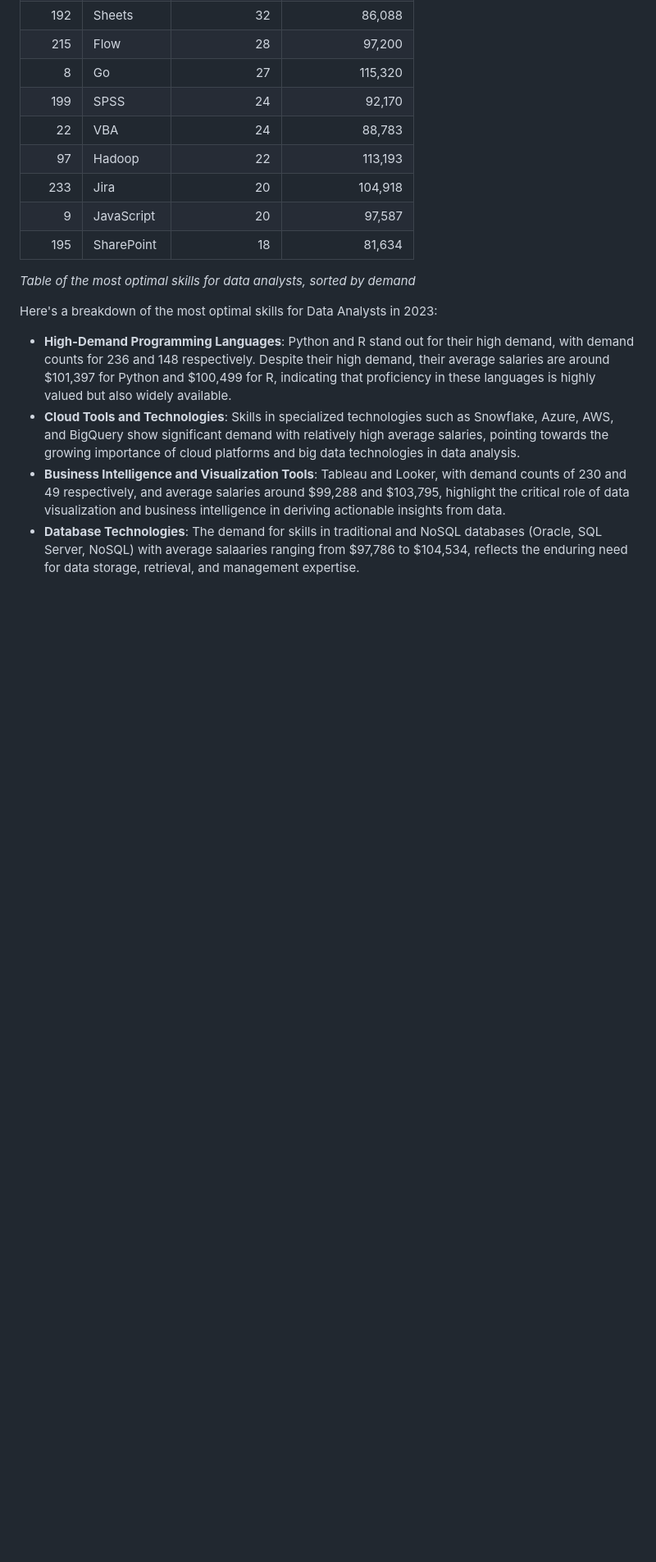
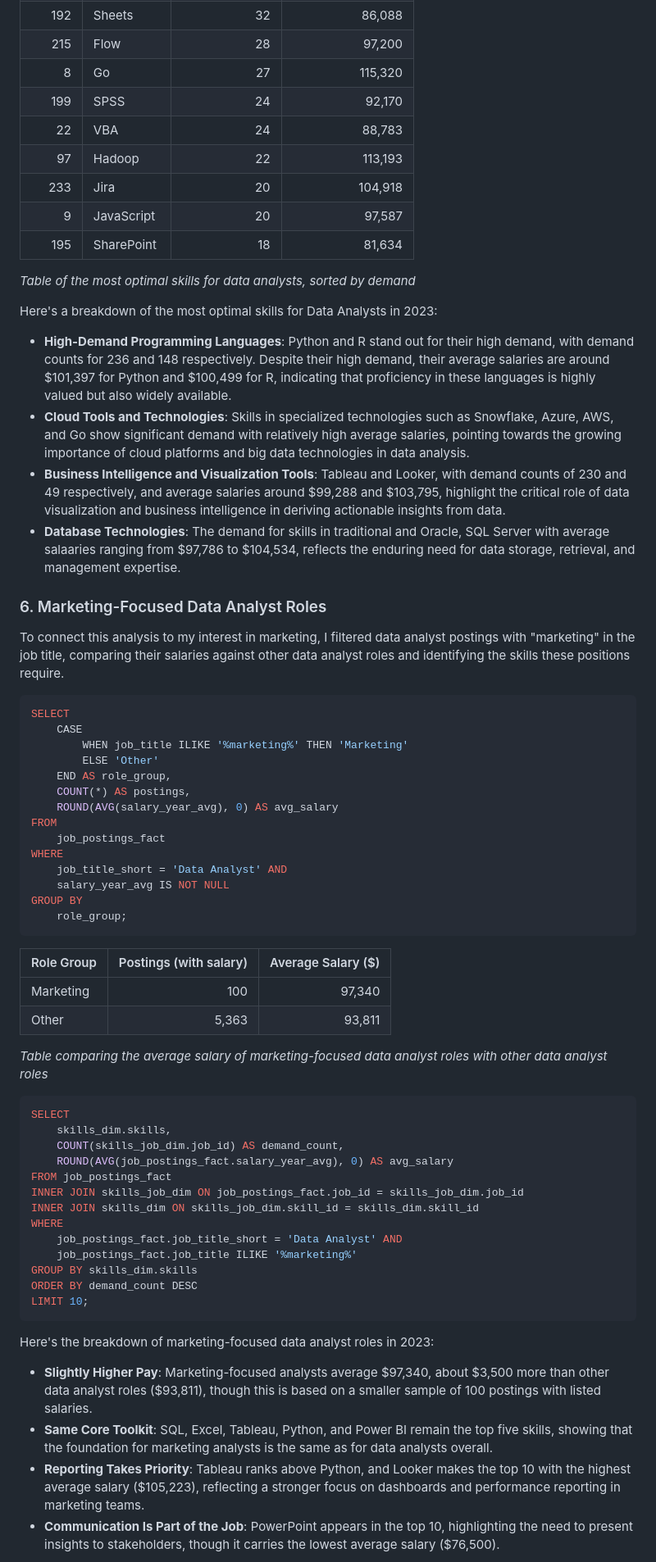
Before and after one commit to dannguyen1206/SQL_Project_Data_Job_Analysis, a Markdown page: README.md, the part around one of its changes. Shown at 82% size. GitHub-like rendering; blank space fills up the shorter version.

Commit message:
add marketing analyst

````diff
--- a/README.md
+++ b/README.md
@@ -263,6 +265,55 @@ LIMIT 25;
 
 Here's a breakdown of the most optimal skills for Data Analysts in 2023:
 - **High-Demand Programming Languages**: Python and R stand out for their high demand, with demand counts for 236 and 148 respectively. Despite their high demand, their average salaries are around $101,397 for Python and $100,499 for R, indicating that proficiency in these languages is highly valued but also widely available.
-- **Cloud Tools and Technologies**: Skills in specialized technologies such as Snowflake, Azure, AWS, and BigQuery show significant demand with relatively high average salaries, pointing towards the growing importance of cloud platforms and big data technologies in data analysis.
+- **Cloud Tools and Technologies**: Skills in specialized technologies such as Snowflake, Azure, AWS, and Go show significant demand with relatively high average salaries, pointing towards the growing importance of cloud platforms and big data technologies in data analysis.
 - **Business Intelligence and Visualization Tools**: Tableau and Looker, with demand counts of 230 and 49 respectively, and average salaries around $99,288 and $103,795, highlight the critical role of data visualization and business intelligence in deriving actionable insights from data.
-- **Database Technologies**: The demand for skills in traditional and NoSQL databases (Oracle, SQL Server, NoSQL) with average salaaries ranging from $97,786 to $104,534, reflects the enduring need for data storage, retrieval, and management expertise.
+- **Database Technologies**: The demand for skills in traditional and Oracle, SQL Server with average salaaries ranging from $97,786 to $104,534, reflects the enduring need for data storage, retrieval, and management expertise.
+
+### 6. Marketing-Focused Data Analyst Roles
+To connect this analysis to my interest in marketing, I filtered data analyst postings with "marketing" in the job title, comparing their salaries against other data analyst roles and identifying the skills these positions require.
+
+```sql
+SELECT
+    CASE
+        WHEN job_title ILIKE '%marketing%' THEN 'Marketing'
+        ELSE 'Other'
+    END AS role_group,
+    COUNT(*) AS postings,
+    ROUND(AVG(salary_year_avg), 0) AS avg_salary
+FROM
+    job_postings_fact
+WHERE
+    job_title_short = 'Data Analyst' AND
+    salary_year_avg IS NOT NULL
+GROUP BY
+    role_group;
+```
+
+| Role Group | Postings (with salary) | Average Salary ($) |
+|------------|-----------------------:|-------------------:|
+| Marketing  | 100                    | 97,340             |
+| Other      | 5,363                  | 93,811             |
+
+*Table comparing the average salary of marketing-focused data analyst roles with other data analyst roles*
+
+```sql
+SELECT
+    skills_dim.skills,
+    COUNT(skills_job_dim.job_id) AS demand_count,
+    ROUND(AVG(job_postings_fact.salary_year_avg), 0) AS avg_salary
+FROM job_postings_fact
+INNER JOIN skills_job_dim ON job_postings_fact.job_id = skills_job_dim.job_id
+INNER JOIN skills_dim ON skills_job_dim.skill_id = skills_dim.skill_id
+WHERE
+    job_postings_fact.job_title_short = 'Data Analyst' AND
+    job_postings_fact.job_title ILIKE '%marketing%'
+GROUP BY skills_dim.skills
+ORDER BY demand_count DESC
+LIMIT 10;
+```
+Here's the breakdown of marketing-focused data analyst roles in 2023:
+- **Slightly Higher Pay**: Marketing-focused analysts average $97,340, about $3,500 more than other data analyst roles ($93,811), though this is based on a smaller sample of 100 postings with listed salaries.
+- **Same Core Toolkit**: SQL, Excel, Tableau, Python, and Power BI remain the top five skills, showing that the foundation for marketing analysts is the same as for data analysts overall.
+- **Reporting Takes Priority**: Tableau ranks above Python, and Looker makes the top 10 with the highest average salary ($105,223), reflecting a stronger focus on dashboards and performance reporting in marketing teams.
+- **Communication Is Part of the Job**: PowerPoint appears in the top 10, highlighting the need to present insights to stakeholders, though it carries the lowest average salary ($76,500).
+
````
Also changed, not shown: other parts of README.md (+22 -2 lines), assets/6_marketing_analyst_skills.png (added), 1 other file.
